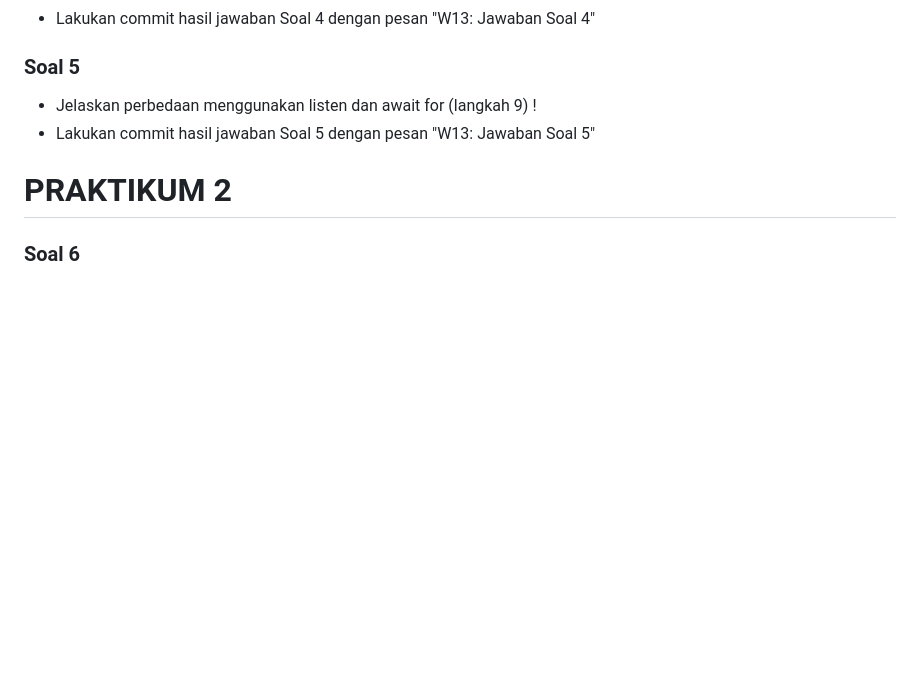
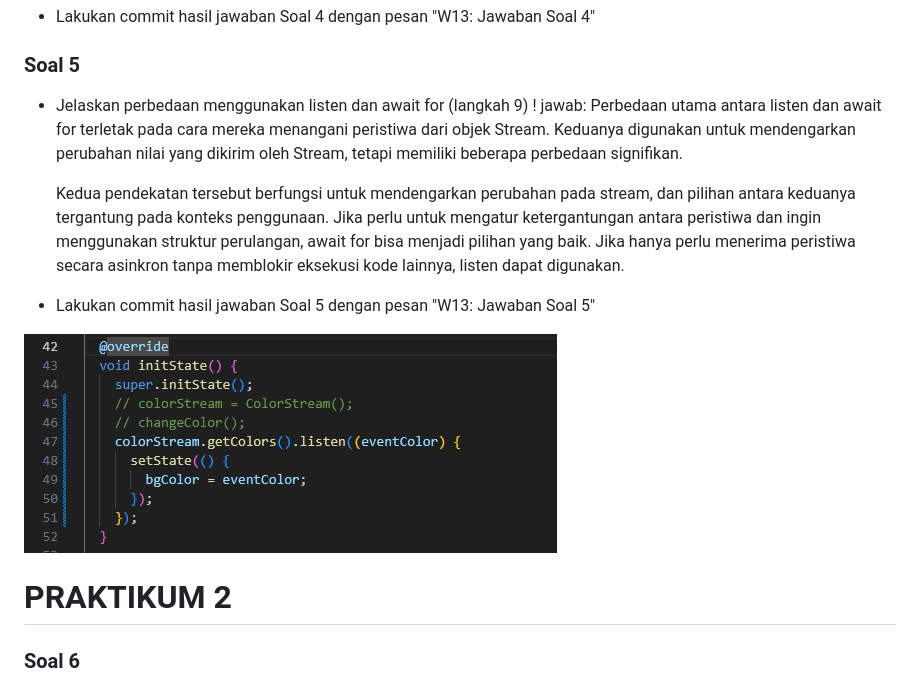
Before and after one commit to maidyjoshi/2141720060-mobile-2023, a Markdown page: week-13/README.md, the part around the change. GitHub-like rendering; pictures changed too: week-13/docs/soal5.png (added); blank space fills up the shorter version.

Commit message:
W13: Jawaban Soal 5

```diff
--- a/week-13/README.md
+++ b/week-13/README.md
@@ -39,7 +39,13 @@ KELAS: TI-3F
 
 ### Soal 5
 - Jelaskan perbedaan menggunakan listen dan await for (langkah 9) !
+     jawab: Perbedaan utama antara listen dan await for terletak pada cara mereka menangani peristiwa dari objek Stream. Keduanya digunakan untuk mendengarkan perubahan nilai yang dikirim oleh Stream, tetapi memiliki beberapa perbedaan signifikan.
+
+     Kedua pendekatan tersebut berfungsi untuk mendengarkan perubahan pada stream, dan pilihan antara keduanya tergantung pada konteks penggunaan. Jika perlu untuk mengatur ketergantungan antara peristiwa dan ingin menggunakan struktur perulangan, await for bisa menjadi pilihan yang baik. Jika hanya perlu menerima peristiwa secara asinkron tanpa memblokir eksekusi kode lainnya, listen dapat digunakan.
+
 - Lakukan commit hasil jawaban Soal 5 dengan pesan "W13: Jawaban Soal 5"
+
+![Screenshot hello_world](docs/soal5.png)
 
 # PRAKTIKUM 2
 ### Soal 6
```
Also changed, not shown: 1 other file.
